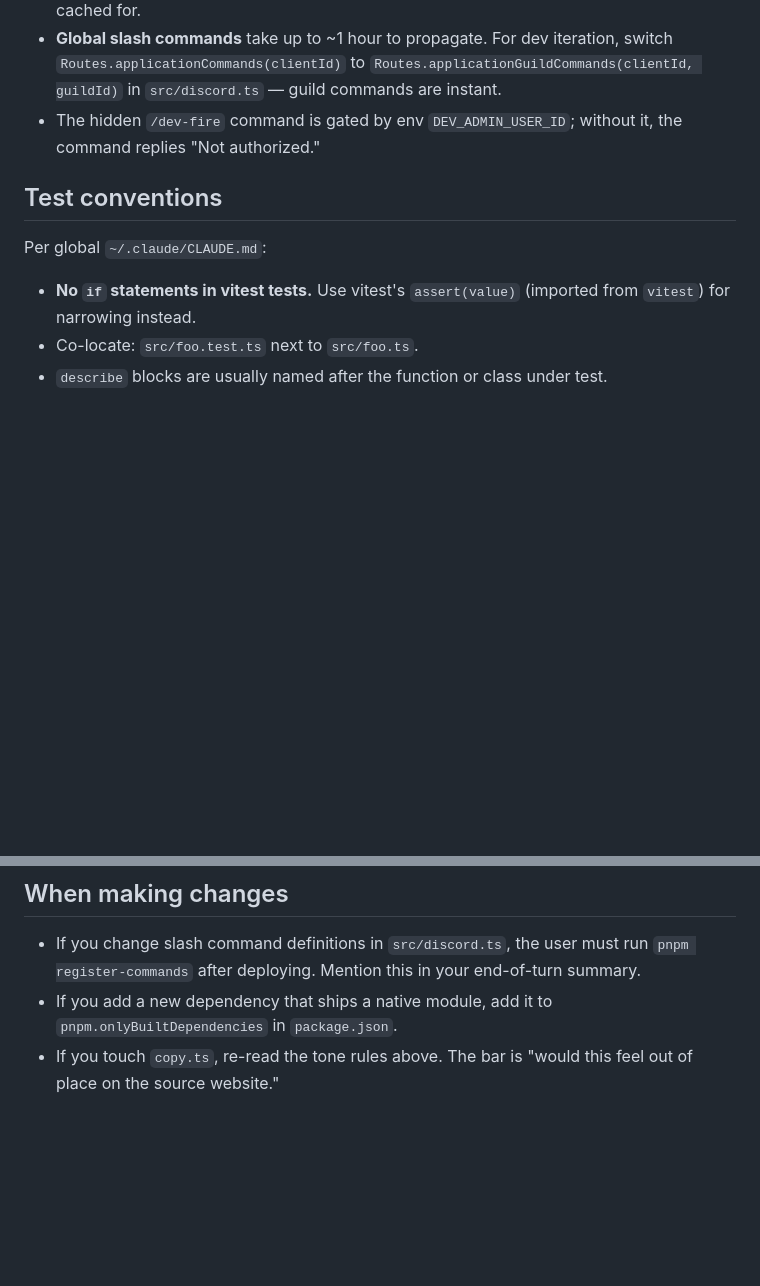
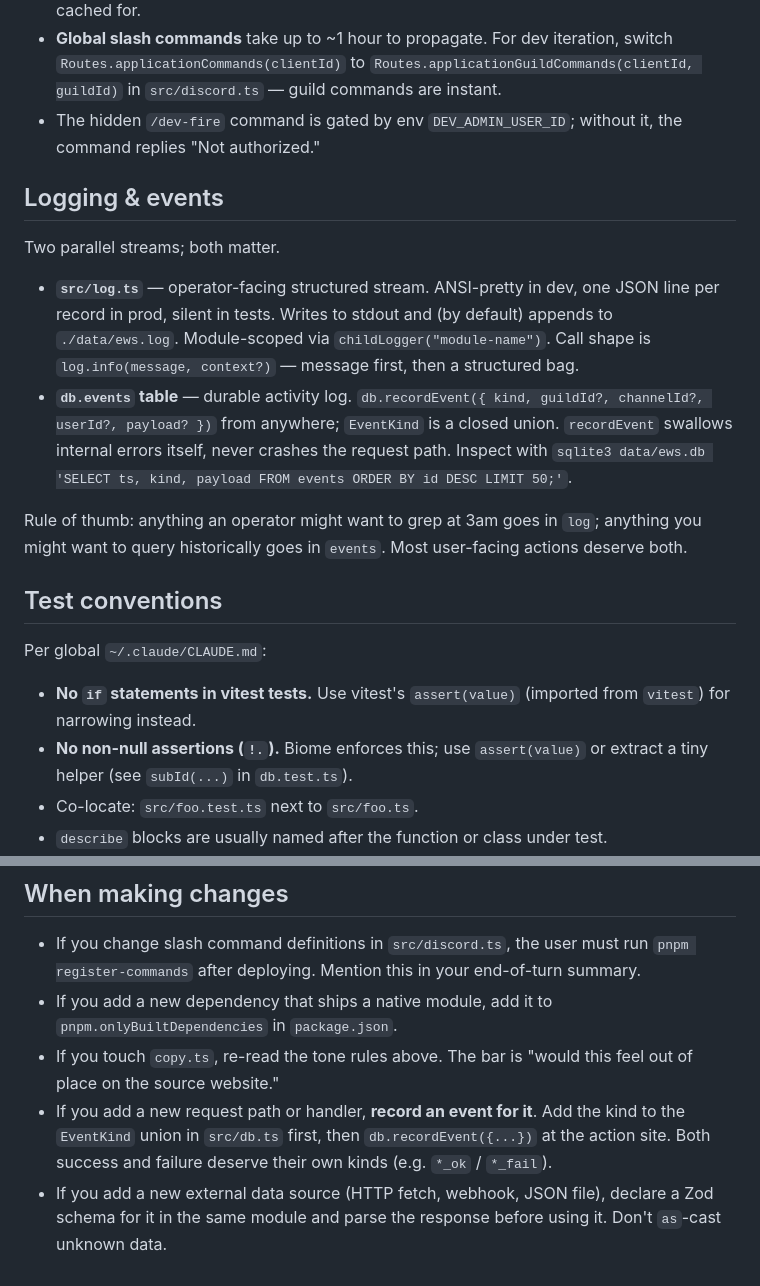
Before and after one commit to jamiew/apocalypse-ews-discord, a Markdown page: CLAUDE.md, 2 parts joined by grey strips. GitHub-like rendering; blank space fills up the shorter version.

```diff
--- a/CLAUDE.md
+++ b/CLAUDE.md
@@ -72,10 +85,20 @@ pnpm check && pnpm typecheck && pnpm test && pnpm build
 - **Global slash commands** take up to ~1 hour to propagate. For dev iteration, switch `Routes.applicationCommands(clientId)` to `Routes.applicationGuildCommands(clientId, guildId)` in `src/discord.ts` — guild commands are instant.
 - The hidden `/dev-fire` command is gated by env `DEV_ADMIN_USER_ID`; without it, the command replies "Not authorized."
 
+## Logging & events
+
+Two parallel streams; both matter.
+
+- **`src/log.ts`** — operator-facing structured stream. ANSI-pretty in dev, one JSON line per record in prod, silent in tests. Writes to stdout and (by default) appends to `./data/ews.log`. Module-scoped via `childLogger("module-name")`. Call shape is `log.info(message, context?)` — message first, then a structured bag.
+- **`db.events` table** — durable activity log. `db.recordEvent({ kind, guildId?, channelId?, userId?, payload? })` from anywhere; `EventKind` is a closed union. `recordEvent` swallows internal errors itself, never crashes the request path. Inspect with `sqlite3 data/ews.db 'SELECT ts, kind, payload FROM events ORDER BY id DESC LIMIT 50;'`.
+
+Rule of thumb: anything an operator might want to grep at 3am goes in `log`; anything you might want to query historically goes in `events`. Most user-facing actions deserve both.
+
 ## Test conventions
 
 Per global `~/.claude/CLAUDE.md`:
 - **No `if` statements in vitest tests.** Use vitest's `assert(value)` (imported from `vitest`) for narrowing instead.
+- **No non-null assertions (`!.`).** Biome enforces this; use `assert(value)` or extract a tiny helper (see `subId(...)` in `db.test.ts`).
 - Co-locate: `src/foo.test.ts` next to `src/foo.ts`.
 - `describe` blocks are usually named after the function or class under test.
 - Don't construct full discord.js fixtures — extract a pure helper and test that. See `pickWelcomeChannelFrom` for the pattern.
@@ -91,3 +114,5 @@ Per global `~/.claude/CLAUDE.md`:
 - If you change slash command definitions in `src/discord.ts`, the user must run `pnpm register-commands` after deploying. Mention this in your end-of-turn summary.
 - If you add a new dependency that ships a native module, add it to `pnpm.onlyBuiltDependencies` in `package.json`.
 - If you touch `copy.ts`, re-read the tone rules above. The bar is "would this feel out of place on the source website."
+- If you add a new request path or handler, **record an event for it**. Add the kind to the `EventKind` union in `src/db.ts` first, then `db.recordEvent({...})` at the action site. Both success and failure deserve their own kinds (e.g. `*_ok` / `*_fail`).
+- If you add a new external data source (HTTP fetch, webhook, JSON file), declare a Zod schema for it in the same module and parse the response before using it. Don't `as`-cast unknown data.
```
Also changed, not shown: other parts of CLAUDE.md (+23 -10 lines), README.md (+27 -10 lines).
